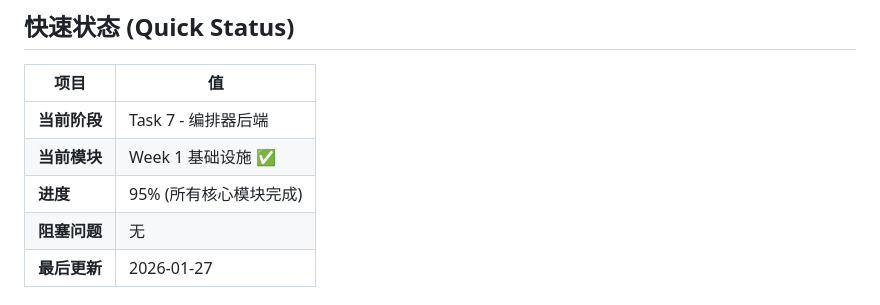
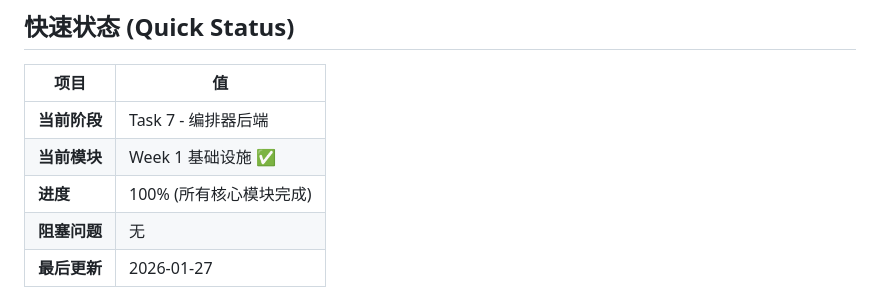
Before and after one commit to Jonathan7758/ecis-orchestrator, a Markdown page: CLAUDE.md, the part around the change. Drawn GitHub-style.

Commit message:
docs: update progress to 100%
Co-Authored-By: Claude Opus 4.5 <noreply@anthropic.com>

```diff
--- a/CLAUDE.md
+++ b/CLAUDE.md
@@ -10,7 +10,7 @@
 |------|-----|
 | **当前阶段** | Task 7 - 编排器后端 |
 | **当前模块** | Week 1 基础设施 ✅ |
-| **进度** | 95% (所有核心模块完成) |
+| **进度** | 100% (所有核心模块完成) |
 | **阻塞问题** | 无 |
 | **最后更新** | 2026-01-27 |
 
```
